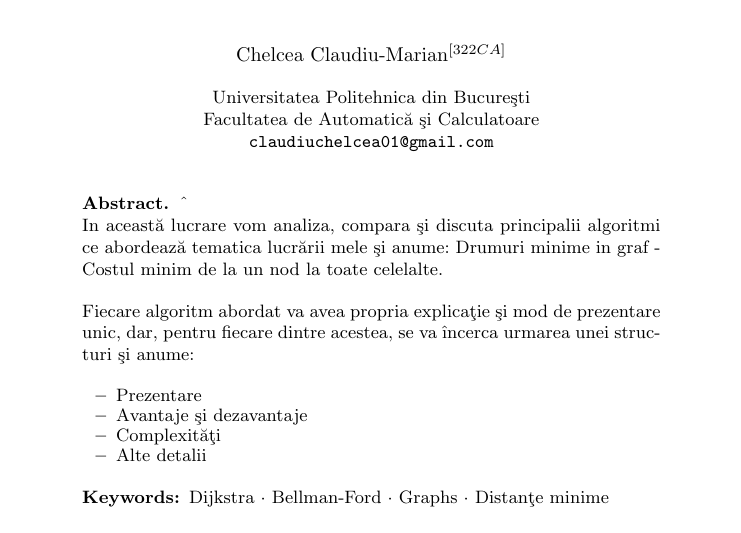
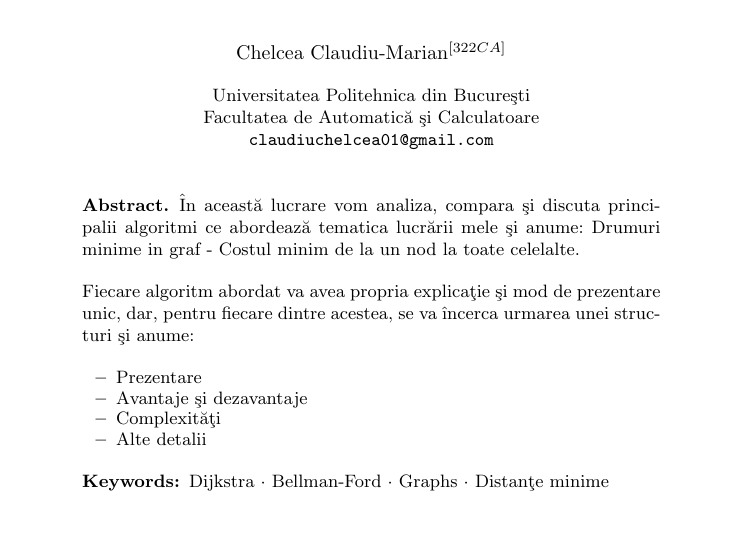
Before and after one commit to ClaudiuChelcea/Algorithms-Analysis, a LaTeX paper (Graphs - shortest path/Graphs - shortest path.tex): part of page 1 of 2, cut so that both start at the same text. Compiled offline with pdfLaTeX.

Commit message:
Update Graphs - shortest path.tex

```diff
--- a/Graphs - shortest path/Graphs - shortest path.tex
+++ b/Graphs - shortest path/Graphs - shortest path.tex
@@ -28,7 +28,7 @@
 \maketitle
 
 \begin{abstract}
-\^\\{I}n aceast\u{a} lucrare vom analiza, compara \c{s}i discuta principalii algoritmi ce abordeaz\u{a} tematica lucr\u{a}rii mele \c{s}i anume: Drumuri minime in graf - Costul minim de la un nod la toate celelalte. \\
+\^{I}n aceast\u{a} lucrare vom analiza, compara \c{s}i discuta principalii algoritmi ce abordeaz\u{a} tematica lucr\u{a}rii mele \c{s}i anume: Drumuri minime in graf - Costul minim de la un nod la toate celelalte. \\
 
 Fiecare algoritm abordat va avea propria explica\c{t}ie \c{s}i mod de prezentare unic, dar, pentru fiecare dintre acestea, se va \^{i}ncerca urmarea unei structuri \c{s}i anume: \\
 
```
